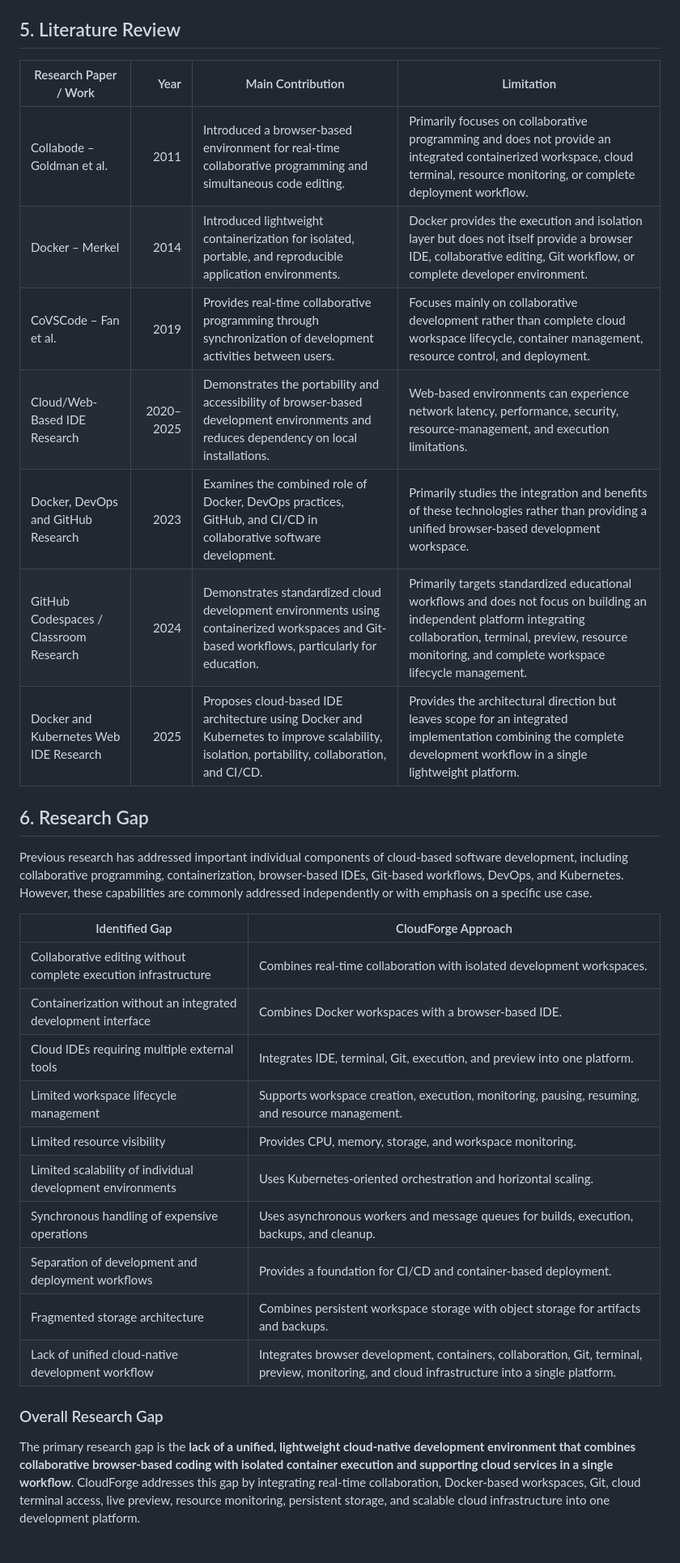
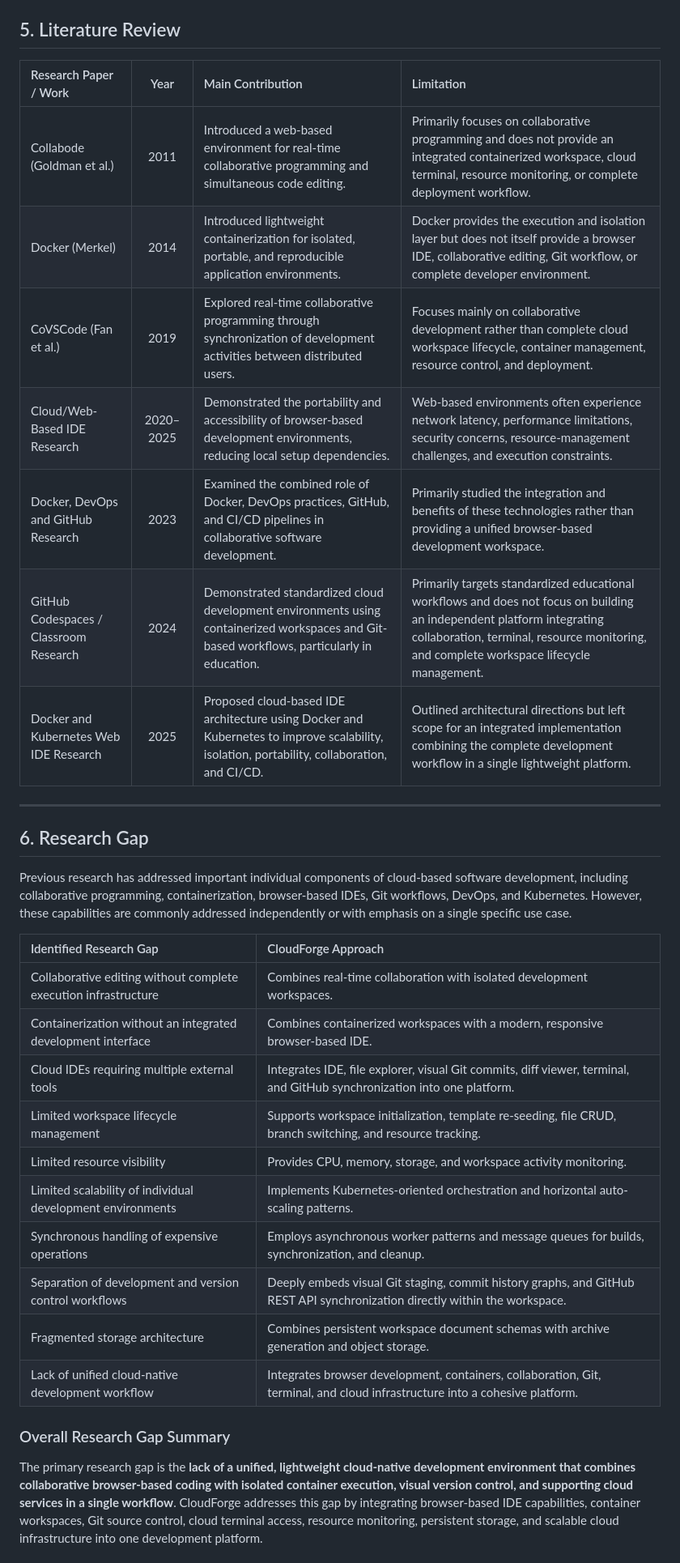
Before and after one commit to AuraMasters/CloudForge-A-Cloud-Native-Collaborative-Development-Workspace, a Markdown page: README.md, the part around one of its changes. Shown at 81% size. GitHub-like rendering.

```diff
--- a/README.md
+++ b/README.md
@@ -45,34 +50,36 @@ Existing cloud-based development solutions address several of these problems, bu
 
 ## 5. Literature Review
 
-| Research Paper / Work                  |      Year | Main Contribution                                                                                                                            | Limitation                                                                                                                                                                                                                  |
-| -------------------------------------- | --------: | -------------------------------------------------------------------------------------------------------------------------------------------- | --------------------------------------------------------------------------------------------------------------------------------------------------------------------------------------------------------------------------- |
-| Collabode – Goldman et al.             |      2011 | Introduced a browser-based environment for real-time collaborative programming and simultaneous code editing.                                | Primarily focuses on collaborative programming and does not provide an integrated containerized workspace, cloud terminal, resource monitoring, or complete deployment workflow.                                            |
-| Docker – Merkel                        |      2014 | Introduced lightweight containerization for isolated, portable, and reproducible application environments.                                   | Docker provides the execution and isolation layer but does not itself provide a browser IDE, collaborative editing, Git workflow, or complete developer environment.                                                        |
-| CoVSCode – Fan et al.                  |      2019 | Provides real-time collaborative programming through synchronization of development activities between users.                                | Focuses mainly on collaborative development rather than complete cloud workspace lifecycle, container management, resource control, and deployment.                                                                         |
-| Cloud/Web-Based IDE Research           | 2020–2025 | Demonstrates the portability and accessibility of browser-based development environments and reduces dependency on local installations.      | Web-based environments can experience network latency, performance, security, resource-management, and execution limitations.                                                                                               |
-| Docker, DevOps and GitHub Research     |      2023 | Examines the combined role of Docker, DevOps practices, GitHub, and CI/CD in collaborative software development.                             | Primarily studies the integration and benefits of these technologies rather than providing a unified browser-based development workspace.                                                                                   |
-| GitHub Codespaces / Classroom Research |      2024 | Demonstrates standardized cloud development environments using containerized workspaces and Git-based workflows, particularly for education. | Primarily targets standardized educational workflows and does not focus on building an independent platform integrating collaboration, terminal, preview, resource monitoring, and complete workspace lifecycle management. |
-| Docker and Kubernetes Web IDE Research |      2025 | Proposes cloud-based IDE architecture using Docker and Kubernetes to improve scalability, isolation, portability, collaboration, and CI/CD.  | Provides the architectural direction but leaves scope for an integrated implementation combining the complete development workflow in a single lightweight platform.                                                        |
+| Research Paper / Work | Year | Main Contribution | Limitation |
+| :--- | :---: | :--- | :--- |
+| Collabode (Goldman et al.) | 2011 | Introduced a web-based environment for real-time collaborative programming and simultaneous code editing. | Primarily focuses on collaborative programming and does not provide an integrated containerized workspace, cloud terminal, resource monitoring, or complete deployment workflow. |
+| Docker (Merkel) | 2014 | Introduced lightweight containerization for isolated, portable, and reproducible application environments. | Docker provides the execution and isolation layer but does not itself provide a browser IDE, collaborative editing, Git workflow, or complete developer environment. |
+| CoVSCode (Fan et al.) | 2019 | Explored real-time collaborative programming through synchronization of development activities between distributed users. | Focuses mainly on collaborative development rather than complete cloud workspace lifecycle, container management, resource control, and deployment. |
+| Cloud/Web-Based IDE Research | 2020–2025 | Demonstrated the portability and accessibility of browser-based development environments, reducing local setup dependencies. | Web-based environments often experience network latency, performance limitations, security concerns, resource-management challenges, and execution constraints. |
+| Docker, DevOps and GitHub Research | 2023 | Examined the combined role of Docker, DevOps practices, GitHub, and CI/CD pipelines in collaborative software development. | Primarily studied the integration and benefits of these technologies rather than providing a unified browser-based development workspace. |
+| GitHub Codespaces / Classroom Research | 2024 | Demonstrated standardized cloud development environments using containerized workspaces and Git-based workflows, particularly in education. | Primarily targets standardized educational workflows and does not focus on building an independent platform integrating collaboration, terminal, resource monitoring, and complete workspace lifecycle management. |
+| Docker and Kubernetes Web IDE Research | 2025 | Proposed cloud-based IDE architecture using Docker and Kubernetes to improve scalability, isolation, portability, collaboration, and CI/CD. | Outlined architectural directions but left scope for an integrated implementation combining the complete development workflow in a single lightweight platform. |
+
+---
 
 ## 6. Research Gap
 
-Previous research has addressed important individual components of cloud-based software development, including collaborative programming, containerization, browser-based IDEs, Git-based workflows, DevOps, and Kubernetes. However, these capabilities are commonly addressed independently or with emphasis on a specific use case.
+Previous research has addressed important individual components of cloud-based software development, including collaborative programming, containerization, browser-based IDEs, Git workflows, DevOps, and Kubernetes. However, these capabilities are commonly addressed independently or with emphasis on a single specific use case.
 
-| Identified Gap                                                  | CloudForge Approach                                                                                                                             |
-| --------------------------------------------------------------- | ----------------------------------------------------------------------------------------------------------------------------------------------- |
-| Collaborative editing without complete execution infrastructure | Combines real-time collaboration with isolated development workspaces.                                                                          |
-| Containerization without an integrated development interface    | Combines Docker workspaces with a browser-based IDE.                                                                                            |
-| Cloud IDEs requiring multiple external tools                    | Integrates IDE, terminal, Git, execution, and preview into one platform.                                                                        |
-| Limited workspace lifecycle management                          | Supports workspace creation, execution, monitoring, pausing, resuming, and resource management.                                                 |
-| Limited resource visibility                                     | Provides CPU, memory, storage, and workspace monitoring.                                                                                        |
-| Limited scalability of individual development environments      | Uses Kubernetes-oriented orchestration and horizontal scaling.                                                                                  |
-| Synchronous handling of expensive operations                    | Uses asynchronous workers and message queues for builds, execution, backups, and cleanup.                                                       |
-| Separation of development and deployment workflows              | Provides a foundation for CI/CD and container-based deployment.                                                                                 |
-| Fragmented storage architecture                                 | Combines persistent workspace storage with object storage for artifacts and backups.                                                            |
-| Lack of unified cloud-native development workflow               | Integrates browser development, containers, collaboration, Git, terminal, preview, monitoring, and cloud infrastructure into a single platform. |
+| Identified Research Gap | CloudForge Approach |
+| :--- | :--- |
+| Collaborative editing without complete execution infrastructure | Combines real-time collaboration with isolated development workspaces. |
+| Containerization without an integrated development interface | Combines containerized workspaces with a modern, responsive browser-based IDE. |
+| Cloud IDEs requiring multiple external tools | Integrates IDE, file explorer, visual Git commits, diff viewer, terminal, and GitHub synchronization into one platform. |
+| Limited workspace lifecycle management | Supports workspace initialization, template re-seeding, file CRUD, branch switching, and resource tracking. |
+| Limited resource visibility | Provides CPU, memory, storage, and workspace activity monitoring. |
+| Limited scalability of individual development environments | Implements Kubernetes-oriented orchestration and horizontal auto-scaling patterns. |
+| Synchronous handling of expensive operations | Employs asynchronous worker patterns and message queues for builds, synchronization, and cleanup. |
+| Separation of development and version control workflows | Deeply embeds visual Git staging, commit history graphs, and GitHub REST API synchronization directly within the workspace. |
+| Fragmented storage architecture | Combines persistent workspace document schemas with archive generation and object storage. |
+| Lack of unified cloud-native development workflow | Integrates browser development, containers, collaboration, Git, terminal, and cloud infrastructure into a cohesive platform. |
 
-### Overall Research Gap
+### Overall Research Gap Summary
 
-The primary research gap is the **lack of a unified, lightweight cloud-native development environment that combines collaborative browser-based coding with isolated container execution and supporting cloud services in a single workflow**. CloudForge addresses this gap by integrating real-time collaboration, Docker-based workspaces, Git, cloud terminal access, live preview, resource monitoring, persistent storage, and scalable cloud infrastructure into one development platform.
+The primary research gap is the **lack of a unified, lightweight cloud-native development environment that combines collaborative browser-based coding with isolated container execution, visual version control, and supporting cloud services in a single workflow**. CloudForge addresses this gap by integrating browser-based IDE capabilities, container workspaces, Git source control, cloud terminal access, resource monitoring, persistent storage, and scalable cloud infrastructure into one development platform.
 
```
Also changed, not shown: other parts of README.md (+279 -62 lines).
